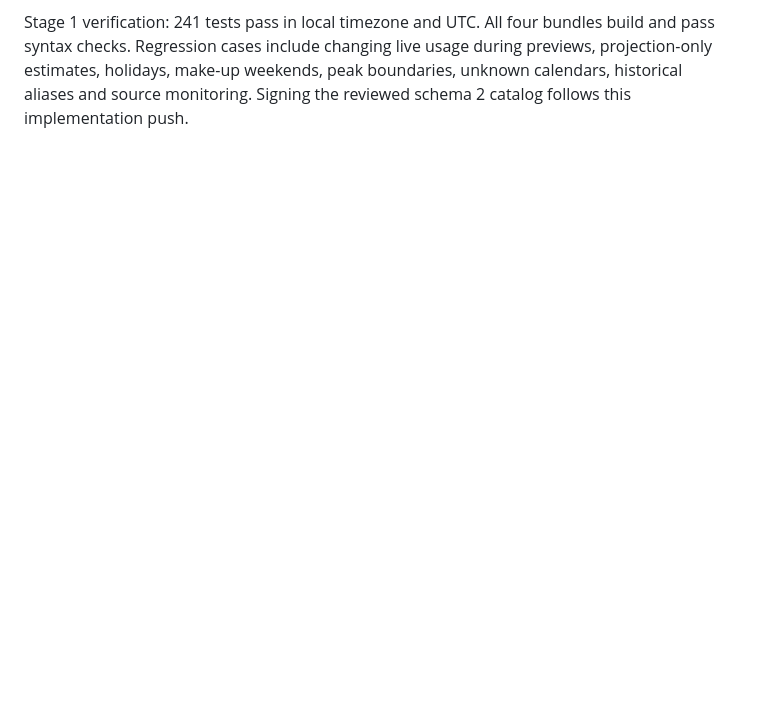
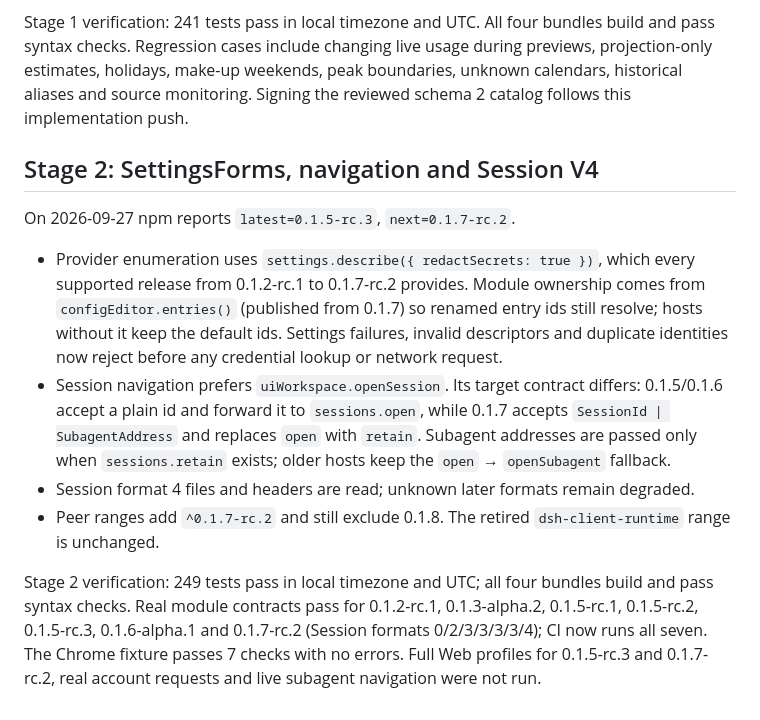
Before and after one commit to rongyishuaige7/dsh-stats, a Markdown page: docs/compatibility-2026-09-25.md, the part around the change. Drawn GitHub-style; blank space fills up the shorter version.

Commit message:
docs: record stage 2 compatibility verification
Co-Authored-By: Claude Opus 5 <noreply@anthropic.com>

```diff
--- a/docs/compatibility-2026-09-25.md
+++ b/docs/compatibility-2026-09-25.md
@@ -60,3 +60,30 @@ bundles build and pass syntax checks. Regression cases include changing live
 usage during previews, projection-only estimates, holidays, make-up weekends,
 peak boundaries, unknown calendars, historical aliases and source monitoring.
 Signing the reviewed schema 2 catalog follows this implementation push.
+
+## Stage 2: SettingsForms, navigation and Session V4
+
+On 2026-09-27 npm reports `latest=0.1.5-rc.3`, `next=0.1.7-rc.2`.
+
+- Provider enumeration uses `settings.describe({ redactSecrets: true })`, which
+  every supported release from 0.1.2-rc.1 to 0.1.7-rc.2 provides. Module
+  ownership comes from `configEditor.entries()` (published from 0.1.7) so
+  renamed entry ids still resolve; hosts without it keep the default ids.
+  Settings failures, invalid descriptors and duplicate identities now reject
+  before any credential lookup or network request.
+- Session navigation prefers `uiWorkspace.openSession`. Its target contract
+  differs: 0.1.5/0.1.6 accept a plain id and forward it to `sessions.open`,
+  while 0.1.7 accepts `SessionId | SubagentAddress` and replaces `open` with
+  `retain`. Subagent addresses are passed only when `sessions.retain` exists;
+  older hosts keep the `open` → `openSubagent` fallback.
+- Session format 4 files and headers are read; unknown later formats remain
+  degraded.
+- Peer ranges add `^0.1.7-rc.2` and still exclude 0.1.8. The retired
+  `dsh-client-runtime` range is unchanged.
+
+Stage 2 verification: 249 tests pass in local timezone and UTC; all four
+bundles build and pass syntax checks. Real module contracts pass for 0.1.2-rc.1,
+0.1.3-alpha.2, 0.1.5-rc.1, 0.1.5-rc.2, 0.1.5-rc.3, 0.1.6-alpha.1 and 0.1.7-rc.2
+(Session formats 0/2/3/3/3/3/4); CI now runs all seven. The Chrome fixture
+passes 7 checks with no errors. Full Web profiles for 0.1.5-rc.3 and 0.1.7-rc.2,
+real account requests and live subagent navigation were not run.
```
Also changed, not shown: docs/compatibility.md (+2 -0 lines).
